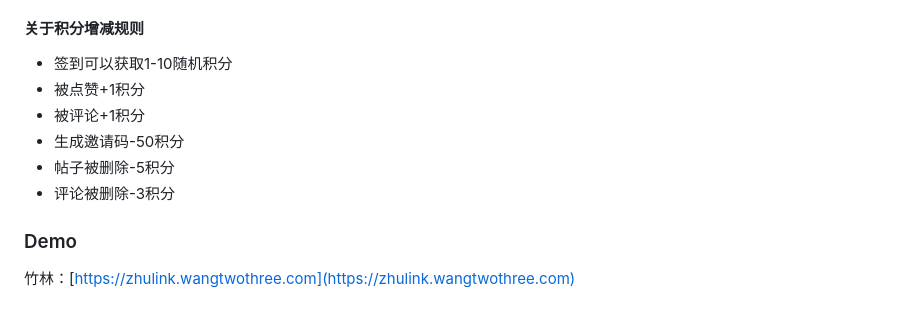
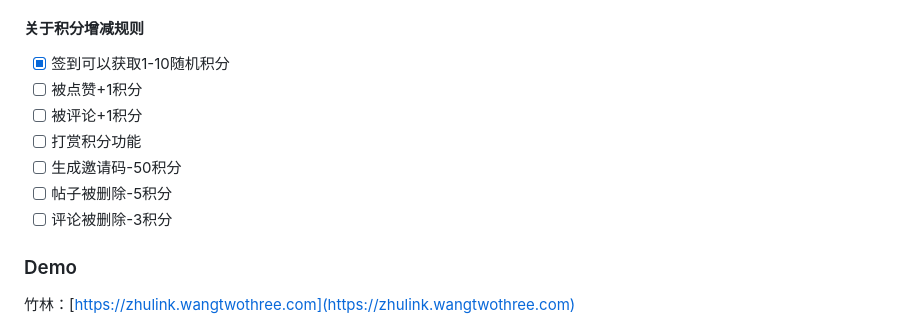
Before and after one commit to TwoThreeWang/go_simple_forum, a Markdown page: README.md, the part around the change. Rendered like a GitHub page.

Commit message:
签到功能

```diff
--- a/README.md
+++ b/README.md
@@ -25,12 +25,13 @@
 
 #### 关于积分增减规则
 
-- 签到可以获取1-10随机积分
-- 被点赞+1积分
-- 被评论+1积分
-- 生成邀请码-50积分
-- 帖子被删除-5积分
-- 评论被删除-3积分
+- [x] 签到可以获取1-10随机积分
+- [ ] 被点赞+1积分
+- [ ] 被评论+1积分
+- [ ] 打赏积分功能
+- [ ] 生成邀请码-50积分
+- [ ] 帖子被删除-5积分
+- [ ] 评论被删除-3积分
 
 ### Demo
 
```
